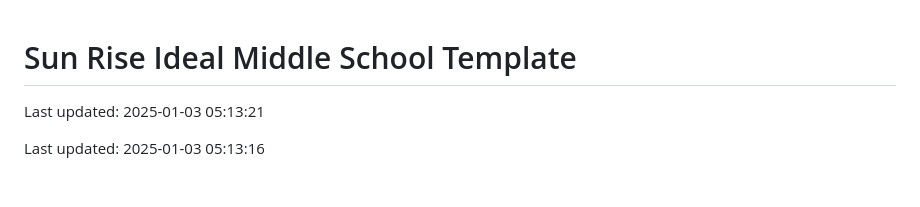
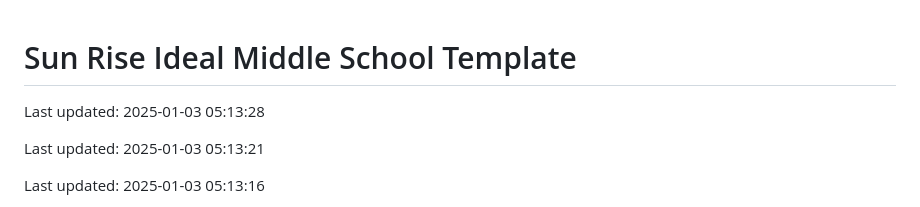
Before and after one commit to Codewithhaider29/Sun-Rise-Ideal-Middle-School, a Markdown page: README.md, the part around the change. Drawn GitHub-style; blank space fills up the shorter version.

Commit message:
Updated README on 2025-01-03

```diff
--- a/README.md
+++ b/README.md
@@ -1,4 +1,6 @@
 # Sun Rise Ideal Middle School Template
+
+Last updated: 2025-01-03 05:13:28
 
 Last updated: 2025-01-03 05:13:21
 
```
